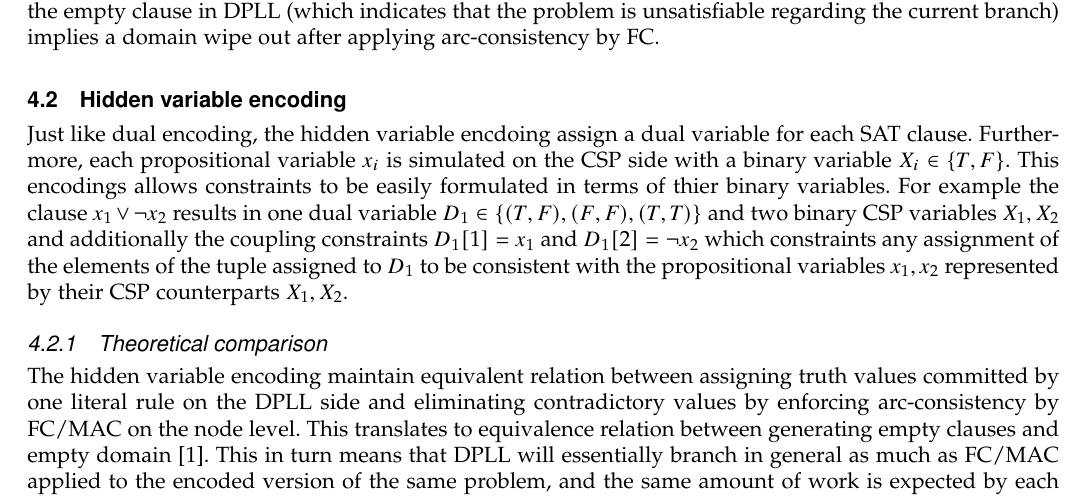
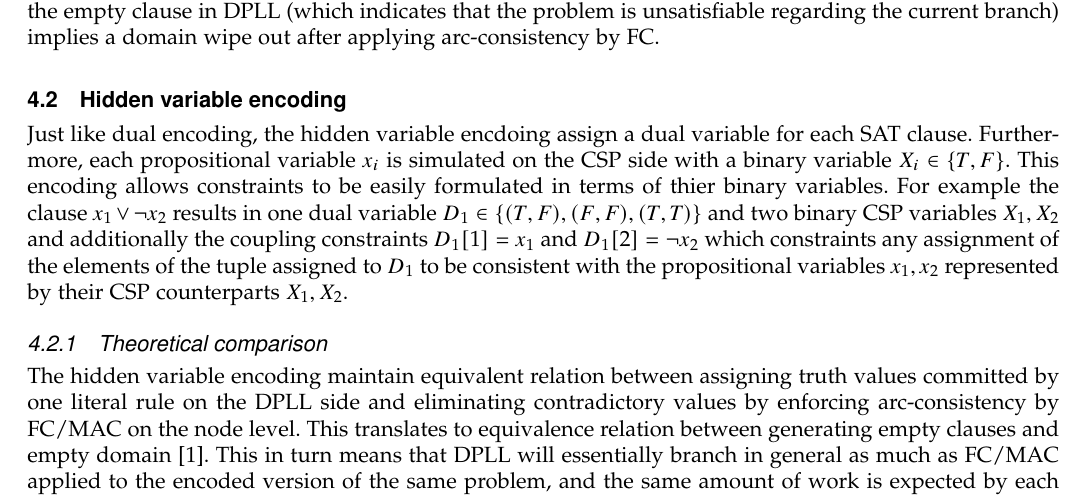
Before and after one commit to mazenbesher/csp_and_sat, a LaTeX paper (csp_and_sat.tex, which reads sat_to_csp.tex): part of page 11 of 13, cut so that both start at the same text. Compiled offline with pdfLaTeX; a missing bibliography style is replaced by a similar one.

Commit message:
review hidden variable encoding

```diff
--- a/sat_to_csp.tex
+++ b/sat_to_csp.tex
@@ -11,7 +11,7 @@ The following example shows how we could encode a SAT problem with two clauses a
 It has been proven \cite{walsh2000sat} that FC on the dual encoded SAT instance does more work than DPLL on the original problem. The proof is based on the fact that a truth assignment under unit propagation in DPLL implies an elimination of contradictory values on the CSP side. By induction, we can see that generating the empty clause in DPLL (which indicates that the problem is unsatisfiable regarding the current branch) implies a domain wipe out after applying arc-consistency by FC.
 
 \subsection{Hidden variable encoding}
-Just like dual encoding, the hidden variable encdoing assign a dual variable for each SAT clause. Furthermore, each propositional variable $x_i$ is simulated on the CSP side with a binary variable $X_i \in \{T,F\}$. This encodings allows constraints to be easily formulated in terms of thier binary variables. For example the clause $x_1 \vee \neg x_2$ results in one dual variable $D_1 \in \{(T,F),(F,F),(T,T)\}$ and two binary CSP variables $X_1, X_2$ and additionally the coupling constraints $D_1[1] = x_1$ and $D_1[2] = \neg x_2$ which constraints any assignment of the elements of the tuple assigned to $D_1$ to be consistent with the propositional variables $x_1,x_2$ represented by their CSP counterparts $X_1,X_2$.
+Just like dual encoding, the hidden variable encdoing assign a dual variable for each SAT clause. Furthermore, each propositional variable $x_i$ is simulated on the CSP side with a binary variable $X_i \in \{T,F\}$. This encoding allows constraints to be easily formulated in terms of thier binary variables. For example the clause $x_1 \vee \neg x_2$ results in one dual variable $D_1 \in \{(T,F),(F,F),(T,T)\}$ and two binary CSP variables $X_1, X_2$ and additionally the coupling constraints $D_1[1] = x_1$ and $D_1[2] = \neg x_2$ which constraints any assignment of the elements of the tuple assigned to $D_1$ to be consistent with the propositional variables $x_1,x_2$ represented by their CSP counterparts $X_1,X_2$.
 
 \subsubsection{Theoretical comparison}
 The hidden variable encoding maintain equivalent relation between assigning truth values committed by one literal rule on the DPLL side and eliminating contradictory values by enforcing arc-consistency by FC/MAC on the node level. This translates to equivalence relation between generating empty clauses and empty domain \cite{walsh2000sat}. This in turn means that DPLL will essentially branch in general as much as FC/MAC applied to the encoded version of the same problem, and the same amount of work is expected by each algorithm.
```
Also changed, not shown: csp_and_sat.pdf.
